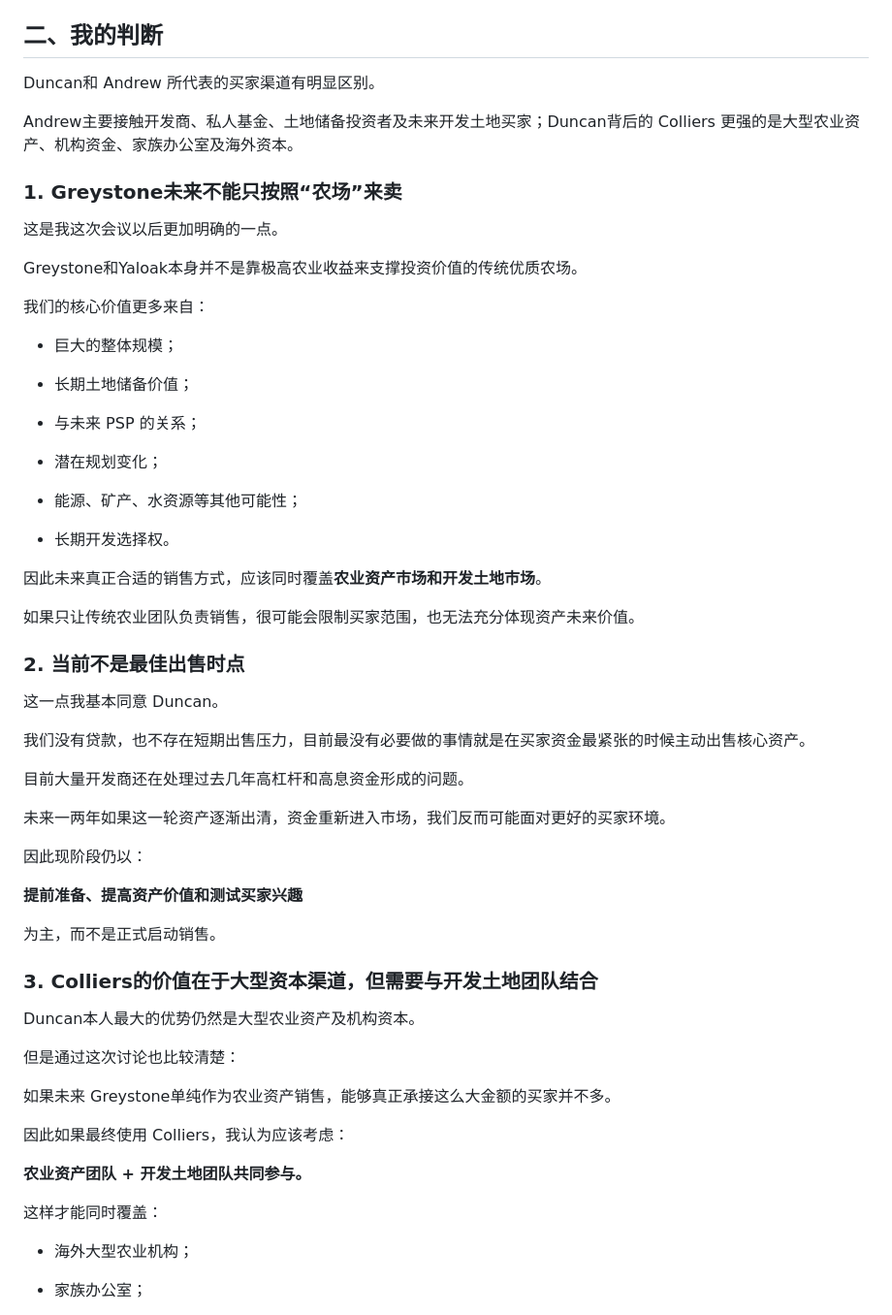
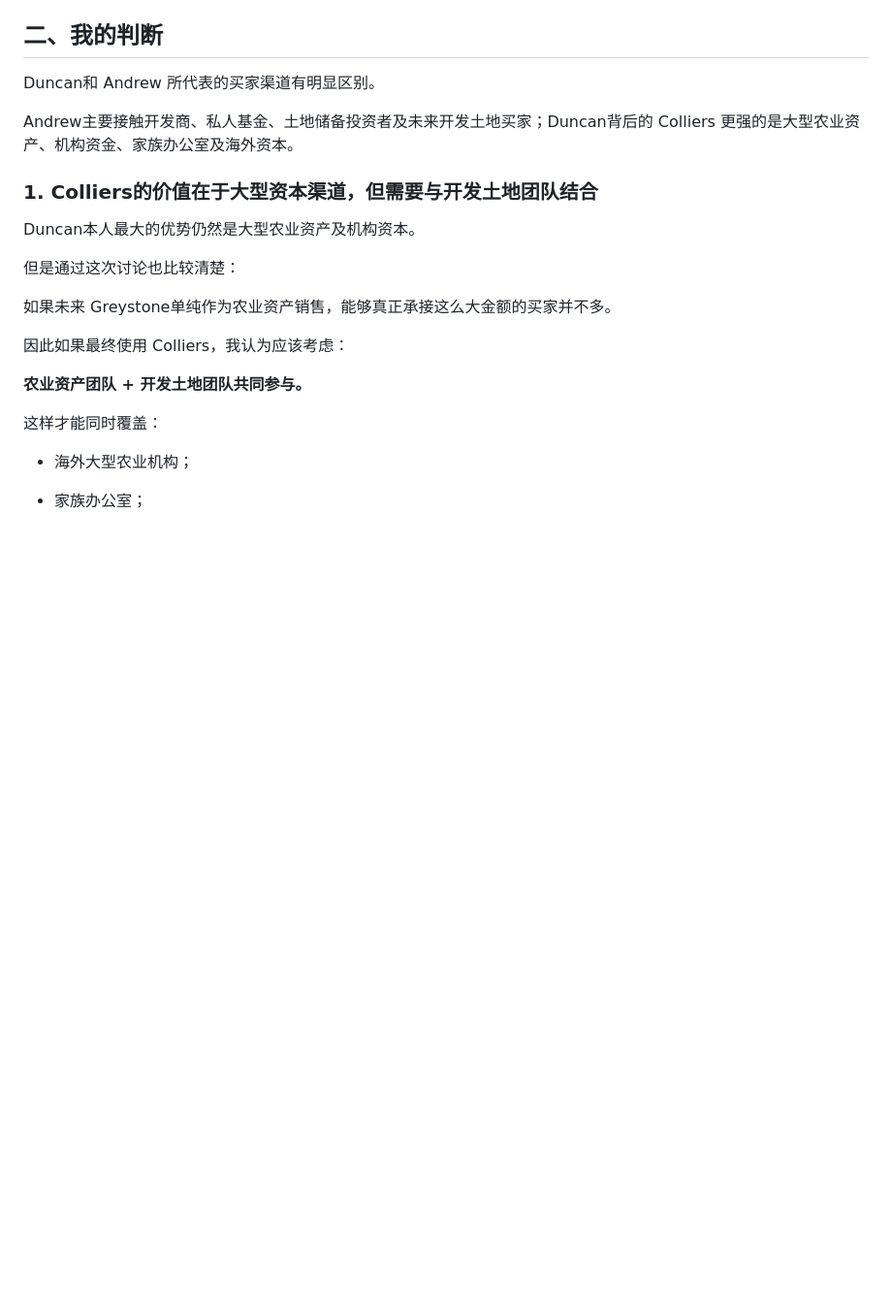
Before and after one commit to maxstillwell/obsidian, a Markdown page: 10_Projects/灰石项目/Greystone销售代理沟通报告 Duncan from Colliers.md, the part around the change. Shown at 97% size. Drawn GitHub-style; blank space fills up the shorter version.

Commit message:
vault backup: 2026-10-12 11:52:05

```diff
--- a/10_Projects/灰石项目/Greystone销售代理沟通报告 Duncan from Colliers.md
+++ b/10_Projects/灰石项目/Greystone销售代理沟通报告 Duncan from Colliers.md
@@ -131,48 +131,7 @@ Duncan和 Andrew 所代表的买家渠道有明显区别。
 
 Andrew主要接触开发商、私人基金、土地储备投资者及未来开发土地买家；Duncan背后的 Colliers 更强的是大型农业资产、机构资金、家族办公室及海外资本。
 
-### 1. Greystone未来不能只按照“农场”来卖
-
-这是我这次会议以后更加明确的一点。
-
-Greystone和Yaloak本身并不是靠极高农业收益来支撑投资价值的传统优质农场。
-
-我们的核心价值更多来自：
-
-- 巨大的整体规模；
-
-- 长期土地储备价值；
-
-- 与未来 PSP 的关系；
-
-- 潜在规划变化；
-
-- 能源、矿产、水资源等其他可能性；
-
-- 长期开发选择权。
-
-
-因此未来真正合适的销售方式，应该同时覆盖**农业资产市场和开发土地市场**。
-
-如果只让传统农业团队负责销售，很可能会限制买家范围，也无法充分体现资产未来价值。
-
-### 2. 当前不是最佳出售时点
-
-这一点我基本同意 Duncan。
-
-我们没有贷款，也不存在短期出售压力，目前最没有必要做的事情就是在买家资金最紧张的时候主动出售核心资产。
-
-目前大量开发商还在处理过去几年高杠杆和高息资金形成的问题。
-
-未来一两年如果这一轮资产逐渐出清，资金重新进入市场，我们反而可能面对更好的买家环境。
-
-因此现阶段仍以：
-
-**提前准备、提高资产价值和测试买家兴趣**
-
-为主，而不是正式启动销售。
-
-### 3. Colliers的价值在于大型资本渠道，但需要与开发土地团队结合
+### 1. Colliers的价值在于大型资本渠道，但需要与开发土地团队结合
 
 Duncan本人最大的优势仍然是大型农业资产及机构资本。
 
```
